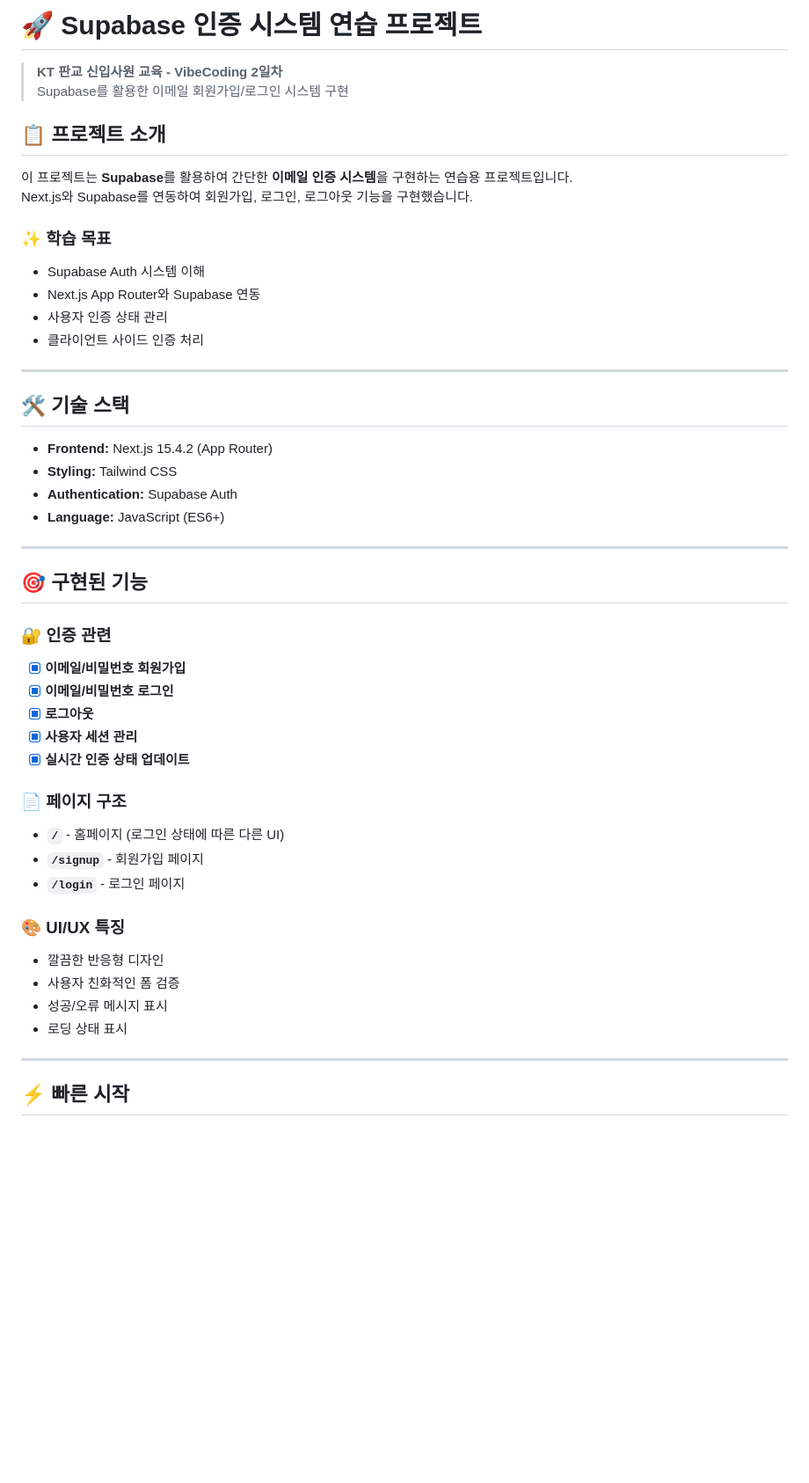
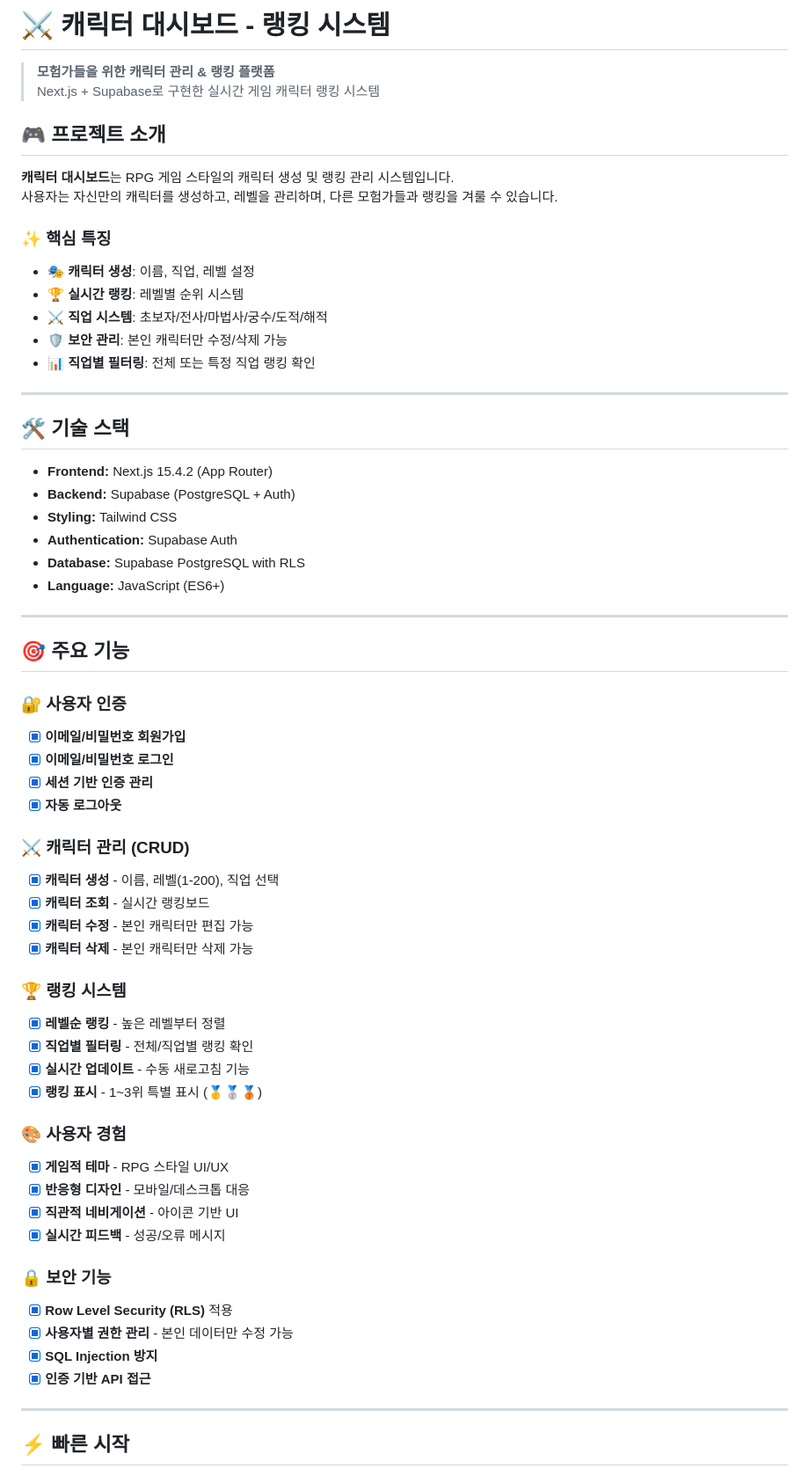
Before and after one commit to meesu99/kt_dev_essential, a Markdown page: 20250722/supabase/README.md, the part around one of its changes. Shown at 88% size. Drawn GitHub-style; blank space fills up the shorter version.

```diff
--- a/20250722/supabase/README.md
+++ b/20250722/supabase/README.md
@@ -1,49 +1,64 @@
-# 🚀 Supabase 인증 시스템 연습 프로젝트
+# ⚔️ 캐릭터 대시보드 - 랭킹 시스템
 
-> **KT 판교 신입사원 교육 - VibeCoding 2일차**
-> Supabase를 활용한 이메일 회원가입/로그인 시스템 구현
+> **모험가들을 위한 캐릭터 관리 & 랭킹 플랫폼**
+> Next.js + Supabase로 구현한 실시간 게임 캐릭터 랭킹 시스템
 
-## 📋 프로젝트 소개
+## 🎮 프로젝트 소개
 
-이 프로젝트는 **Supabase**를 활용하여 간단한 **이메일 인증 시스템**을 구현하는 연습용 프로젝트입니다.
-Next.js와 Supabase를 연동하여 회원가입, 로그인, 로그아웃 기능을 구현했습니다.
+**캐릭터 대시보드**는 RPG 게임 스타일의 캐릭터 생성 및 랭킹 관리 시스템입니다.
+사용자는 자신만의 캐릭터를 생성하고, 레벨을 관리하며, 다른 모험가들과 랭킹을 겨룰 수 있습니다.
 
-### ✨ 학습 목표
-- Supabase Auth 시스템 이해
-- Next.js App Router와 Supabase 연동
-- 사용자 인증 상태 관리
-- 클라이언트 사이드 인증 처리
+### ✨ 핵심 특징
+- 🎭 **캐릭터 생성**: 이름, 직업, 레벨 설정
+- 🏆 **실시간 랭킹**: 레벨별 순위 시스템
+- ⚔️ **직업 시스템**: 초보자/전사/마법사/궁수/도적/해적
+- 🛡️ **보안 관리**: 본인 캐릭터만 수정/삭제 가능
+- 📊 **직업별 필터링**: 전체 또는 특정 직업 랭킹 확인
 
 ---
 
 ## 🛠️ 기술 스택
 
 - **Frontend:** Next.js 15.4.2 (App Router)
+- **Backend:** Supabase (PostgreSQL + Auth)
 - **Styling:** Tailwind CSS
 - **Authentication:** Supabase Auth
+- **Database:** Supabase PostgreSQL with RLS
 - **Language:** JavaScript (ES6+)
 
 ---
 
-## 🎯 구현된 기능
+## 🎯 주요 기능
 
-### 🔐 인증 관련
+### 🔐 사용자 인증
 - [x] **이메일/비밀번호 회원가입**
 - [x] **이메일/비밀번호 로그인**
-- [x] **로그아웃**
-- [x] **사용자 세션 관리**
-- [x] **실시간 인증 상태 업데이트**
+- [x] **세션 기반 인증 관리**
+- [x] **자동 로그아웃**
 
-### 📄 페이지 구조
-- **`/`** - 홈페이지 (로그인 상태에 따른 다른 UI)
-- **`/signup`** - 회원가입 페이지
-- **`/login`** - 로그인 페이지
+### ⚔️ 캐릭터 관리 (CRUD)
+- [x] **캐릭터 생성** - 이름, 레벨(1-200), 직업 선택
+- [x] **캐릭터 조회** - 실시간 랭킹보드
+- [x] **캐릭터 수정** - 본인 캐릭터만 편집 가능
+- [x] **캐릭터 삭제** - 본인 캐릭터만 삭제 가능
 
-### 🎨 UI/UX 특징
-- 깔끔한 반응형 디자인
-- 사용자 친화적인 폼 검증
-- 성공/오류 메시지 표시
-- 로딩 상태 표시
+### 🏆 랭킹 시스템
+- [x] **레벨순 랭킹** - 높은 레벨부터 정렬
+- [x] **직업별 필터링** - 전체/직업별 랭킹 확인
+- [x] **실시간 업데이트** - 수동 새로고침 기능
+- [x] **랭킹 표시** - 1~3위 특별 표시 (🥇🥈🥉)
+
+### 🎨 사용자 경험
+- [x] **게임적 테마** - RPG 스타일 UI/UX
+- [x] **반응형 디자인** - 모바일/데스크톱 대응
+- [x] **직관적 네비게이션** - 아이콘 기반 UI
+- [x] **실시간 피드백** - 성공/오류 메시지
+
+### 🔒 보안 기능
+- [x] **Row Level Security (RLS)** 적용
+- [x] **사용자별 권한 관리** - 본인 데이터만 수정 가능
+- [x] **SQL Injection 방지**
+- [x] **인증 기반 API 접근**
 
 ---
 
```
Also changed, not shown: other parts of 20250722/supabase/README.md (+166 -78 lines).
